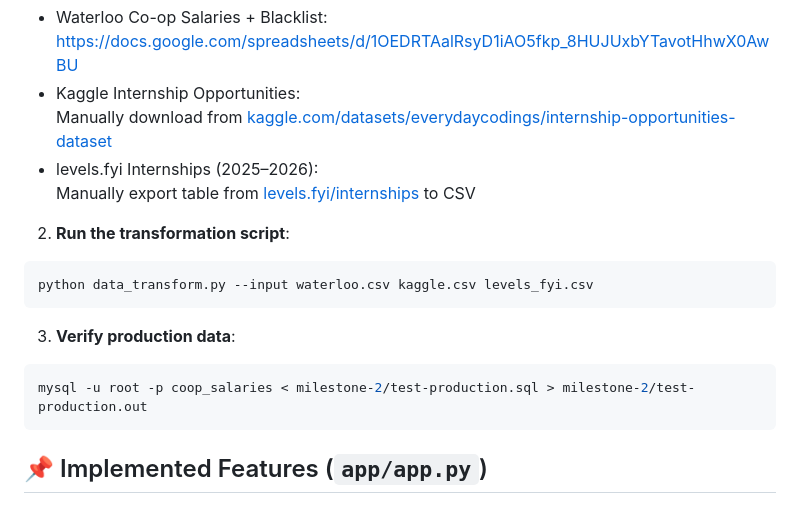
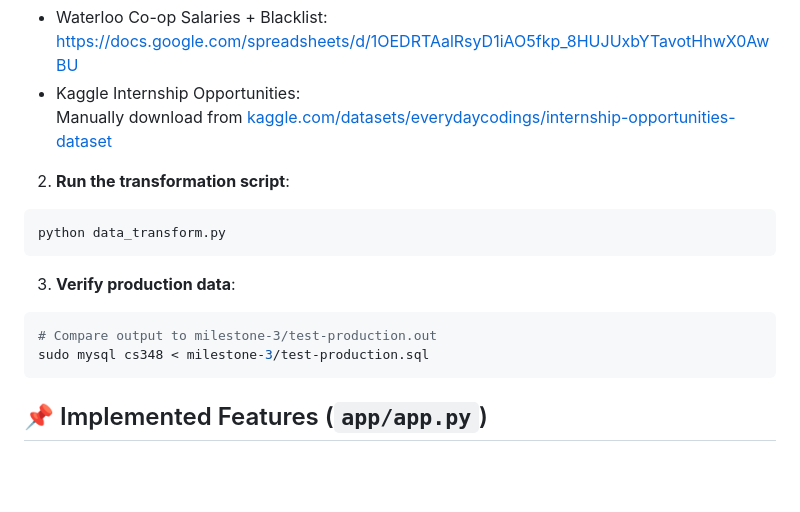
Before and after one commit to bkctrl/cs348-project, a Markdown page: milestone-3/README.md, the part around the change. Drawn GitHub-style; blank space fills up the shorter version.

````diff
--- a/milestone-3/README.md
+++ b/milestone-3/README.md
@@ -40,17 +40,16 @@ To generate the production dataset, we aggregate real-world co-op salary reports
     https://docs.google.com/spreadsheets/d/1OEDRTAalRsyD1iAO5fkp_8HUJUxbYTavotHhwX0AwBU
   - Kaggle Internship Opportunities:
     Manually download from [kaggle.com/datasets/everydaycodings/internship-opportunities-dataset](https://www.kaggle.com/datasets/everydaycodings/internship-opportunities-dataset)
-  - levels.fyi Internships (2025–2026):
-    Manually export table from [levels.fyi/internships](https://www.levels.fyi/internships/?track=Software%20Engineer&timeframe=2026%20%2F%202025) to CSV
 
 2. **Run the transformation script**:
 ```bash
-python data_transform.py --input waterloo.csv kaggle.csv levels_fyi.csv
+python data_transform.py
 ```
 
 3.  **Verify production data**:
 ```bash
-mysql -u root -p coop_salaries < milestone-2/test-production.sql > milestone-2/test-production.out
+# Compare output to milestone-3/test-production.out
+sudo mysql cs348 < milestone-3/test-production.sql
 ```
 
 ## 📌 Implemented Features (`app/app.py`)
````
